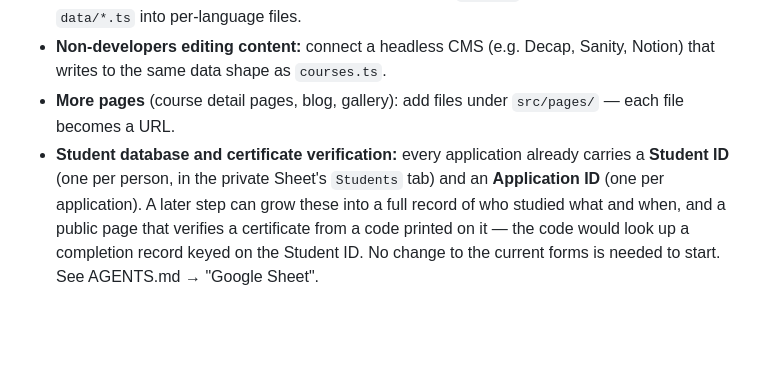
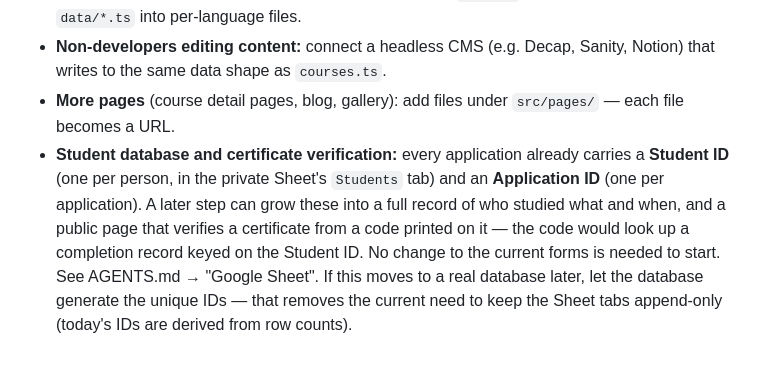
Before and after one commit to JirayuL/Samathi101, a Markdown page: README.md, the part around the change. GitHub-like rendering; blank space fills up the shorter version.

```diff
--- a/README.md
+++ b/README.md
@@ -224,4 +224,4 @@ Each tab has its own link, so you can share a specific tab: `/#home`, `/#instruc
 - **Thai / English versions:** Astro has built-in i18n routing (`/th/...`) — move text from `data/*.ts` into per-language files.
 - **Non-developers editing content:** connect a headless CMS (e.g. Decap, Sanity, Notion) that writes to the same data shape as `courses.ts`.
 - **More pages** (course detail pages, blog, gallery): add files under `src/pages/` — each file becomes a URL.
-- **Student database and certificate verification:** every application already carries a **Student ID** (one per person, in the private Sheet's `Students` tab) and an **Application ID** (one per application). A later step can grow these into a full record of who studied what and when, and a public page that verifies a certificate from a code printed on it — the code would look up a completion record keyed on the Student ID. No change to the current forms is needed to start. See AGENTS.md → "Google Sheet".
+- **Student database and certificate verification:** every application already carries a **Student ID** (one per person, in the private Sheet's `Students` tab) and an **Application ID** (one per application). A later step can grow these into a full record of who studied what and when, and a public page that verifies a certificate from a code printed on it — the code would look up a completion record keyed on the Student ID. No change to the current forms is needed to start. See AGENTS.md → "Google Sheet". If this moves to a real database later, let the database generate the unique IDs — that removes the current need to keep the Sheet tabs append-only (today's IDs are derived from row counts).
```
Also changed, not shown: AGENTS.md (+2 -1 lines).
